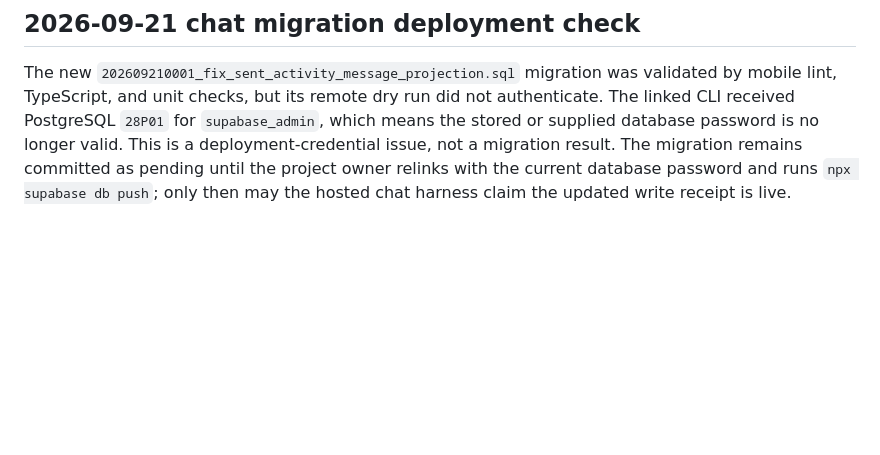
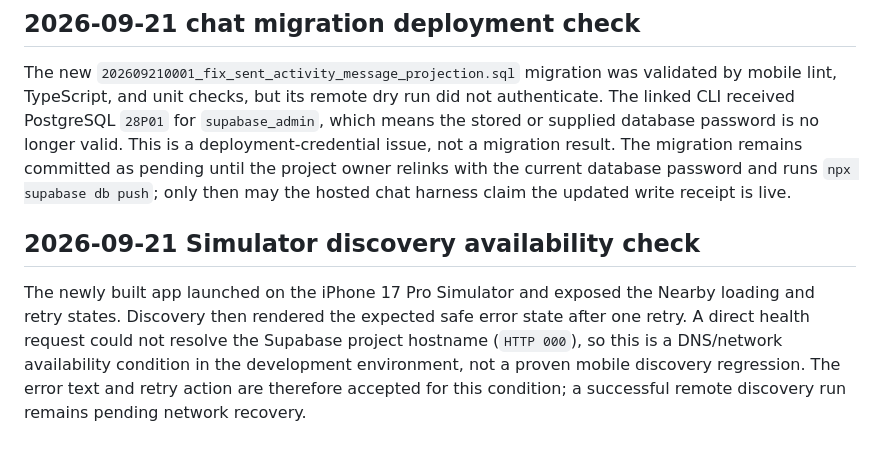
Before and after one commit to ansh0eman/NearHere, a Markdown page: docs/testing-status.md, the part around the change. Drawn GitHub-style; blank space fills up the shorter version.

Commit message:
Record Simulator discovery availability evidence

```diff
--- a/docs/testing-status.md
+++ b/docs/testing-status.md
@@ -104,3 +104,13 @@ longer valid. This is a deployment-credential issue, not a migration result.
 The migration remains committed as pending until the project owner relinks with
 the current database password and runs `npx supabase db push`; only then may the
 hosted chat harness claim the updated write receipt is live.
+
+## 2026-09-21 Simulator discovery availability check
+
+The newly built app launched on the iPhone 17 Pro Simulator and exposed the
+Nearby loading and retry states. Discovery then rendered the expected safe
+error state after one retry. A direct health request could not resolve the
+Supabase project hostname (`HTTP 000`), so this is a DNS/network availability
+condition in the development environment, not a proven mobile discovery
+regression. The error text and retry action are therefore accepted for this
+condition; a successful remote discovery run remains pending network recovery.
```
